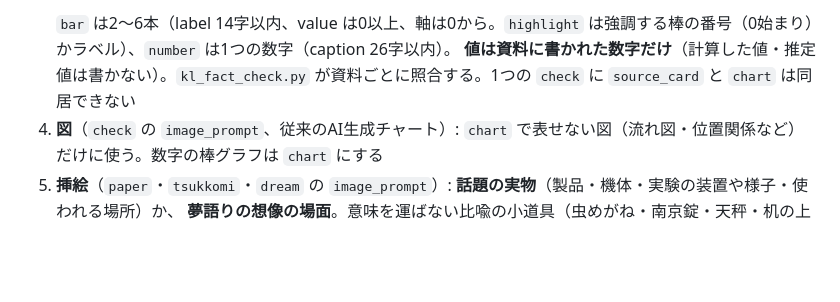
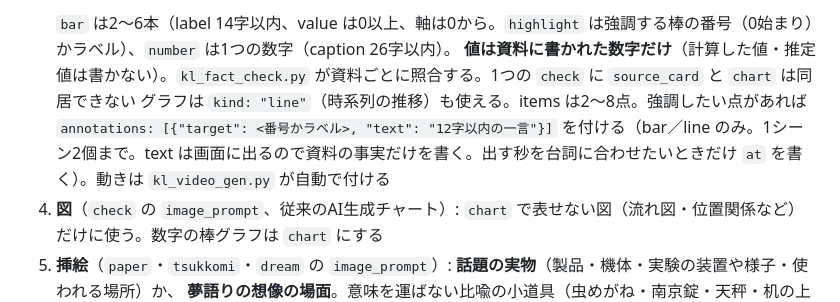
Before and after one commit to narunakajima/kagaku-life, a Markdown page: .claude/commands/kl-new.md, the part around the change. Drawn GitHub-style; blank space fills up the shorter version.

Commit message:
docs: [2026-11-07-003] 結果の文案を反映（CLAUDE.md の kl_motion 行、kl-new.md に line/annotations の使い方）Muse 直接反映

````diff
--- a/.claude/commands/kl-new.md
+++ b/.claude/commands/kl-new.md
@@ -602,6 +602,7 @@ CLAUDE.md への記載は制作者の承認後に行う。下の「生成ルー
    ```
    `bar` は2〜6本（label 14字以内、value は0以上、軸は0から。`highlight` は強調する棒の番号（0始まり）かラベル）、`number` は1つの数字（caption 26字以内）。
    **値は資料に書かれた数字だけ**（計算した値・推定値は書かない）。`kl_fact_check.py` が資料ごとに照合する。1つの `check` に `source_card` と `chart` は同居できない
+   グラフは `kind: "line"`（時系列の推移）も使える。items は2〜8点。強調したい点があれば `annotations: [{"target": <番号かラベル>, "text": "12字以内の一言"}]` を付ける（bar／line のみ。1シーン2個まで。text は画面に出るので資料の事実だけを書く。出す秒を台詞に合わせたいときだけ `at` を書く）。動きは `kl_video_gen.py` が自動で付ける
 4. **図**（`check` の `image_prompt`、従来のAI生成チャート）: `chart` で表せない図（流れ図・位置関係など）だけに使う。数字の棒グラフは `chart` にする
 5. **挿絵**（`paper`・`tsukkomi`・`dream` の `image_prompt`）: **話題の実物**（製品・機体・実験の装置や様子・使われる場所）か、
    **夢語りの想像の場面**。意味を運ばない比喩の小道具（虫めがね・南京錠・天秤・机の上の書類）だけの絵は使わない
````
Also changed, not shown: CLAUDE.md (+1 -1 lines).
